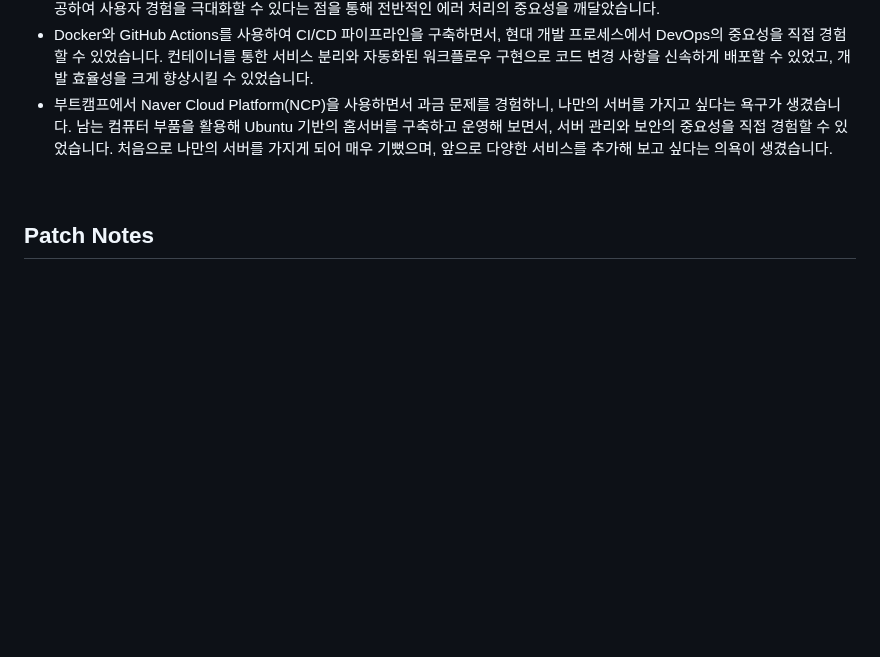
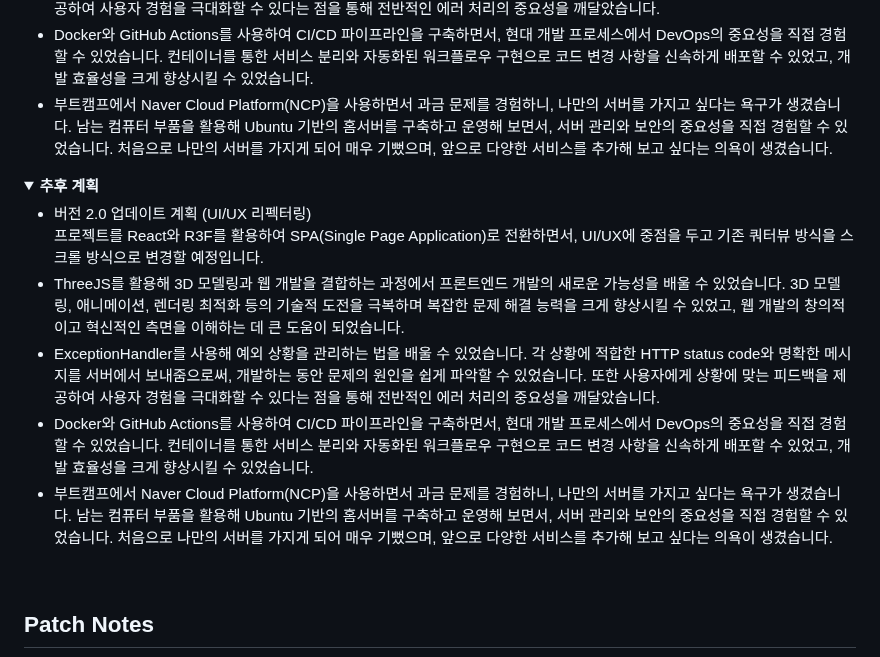
Before and after one commit to JK0201/The-World, a Markdown page: README.md, the part around the change. Rendered like a GitHub page; folded sections open; blank space fills up the shorter version.

```diff
--- a/README.md
+++ b/README.md
@@ -108,6 +108,21 @@
       <li>부트캠프에서 Naver Cloud Platform(NCP)을 사용하면서 과금 문제를 경험하니, 나만의 서버를 가지고 싶다는 욕구가 생겼습니다. 남는 컴퓨터 부품을 활용해 Ubuntu 기반의 홈서버를 구축하고 운영해 보면서, 서버 관리와 보안의 중요성을 직접 경험할 수 있었습니다. 처음으로 나만의 서버를 가지게 되어 매우 기뻤으며, 앞으로 다양한 서비스를 추가해 보고 싶다는 의욕이 생겼습니다.</li>
     </ul>
   </details>
+
+  <details>
+    <summary><b>추후 계획</b></summary>
+    <ul>
+      <li>버전 2.0 업데이트 계획 (UI/UX 리펙터링)
+      <br>
+      프로젝트를 React와 R3F를 활용하여 SPA(Single Page Application)로 전환하면서, UI/UX에 중점을 두고 기존 쿼터뷰 방식을 스크롤 방식으로 변경할 예정입니다.
+      </br>
+      </li>
+      <li>ThreeJS를 활용해 3D 모델링과 웹 개발을 결합하는 과정에서 프론트엔드 개발의 새로운 가능성을 배울 수 있었습니다. 3D 모델링, 애니메이션, 렌더링 최적화 등의 기술적 도전을 극복하며 복잡한 문제 해결 능력을 크게 향상시킬 수 있었고, 웹 개발의 창의적이고 혁신적인 측면을 이해하는 데 큰 도움이 되었습니다.</li>
+      <li>ExceptionHandler를 사용해 예외 상황을 관리하는 법을 배울 수 있었습니다. 각 상황에 적합한 HTTP status code와 명확한 메시지를 서버에서 보내줌으로써, 개발하는 동안 문제의 원인을 쉽게 파악할 수 있었습니다. 또한 사용자에게 상황에 맞는 피드백을 제공하여 사용자 경험을 극대화할 수 있다는 점을 통해 전반적인 에러 처리의 중요성을 깨달았습니다.</li>
+      <li>Docker와 GitHub Actions를 사용하여 CI/CD 파이프라인을 구축하면서, 현대 개발 프로세스에서 DevOps의 중요성을 직접 경험할 수 있었습니다. 컨테이너를 통한 서비스 분리와 자동화된 워크플로우 구현으로 코드 변경 사항을 신속하게 배포할 수 있었고, 개발 효율성을 크게 향상시킬 수 있었습니다.</li>
+      <li>부트캠프에서 Naver Cloud Platform(NCP)을 사용하면서 과금 문제를 경험하니, 나만의 서버를 가지고 싶다는 욕구가 생겼습니다. 남는 컴퓨터 부품을 활용해 Ubuntu 기반의 홈서버를 구축하고 운영해 보면서, 서버 관리와 보안의 중요성을 직접 경험할 수 있었습니다. 처음으로 나만의 서버를 가지게 되어 매우 기뻤으며, 앞으로 다양한 서비스를 추가해 보고 싶다는 의욕이 생겼습니다.</li>
+    </ul>
+  </details>
 <br>
 
 ## Patch Notes
```
